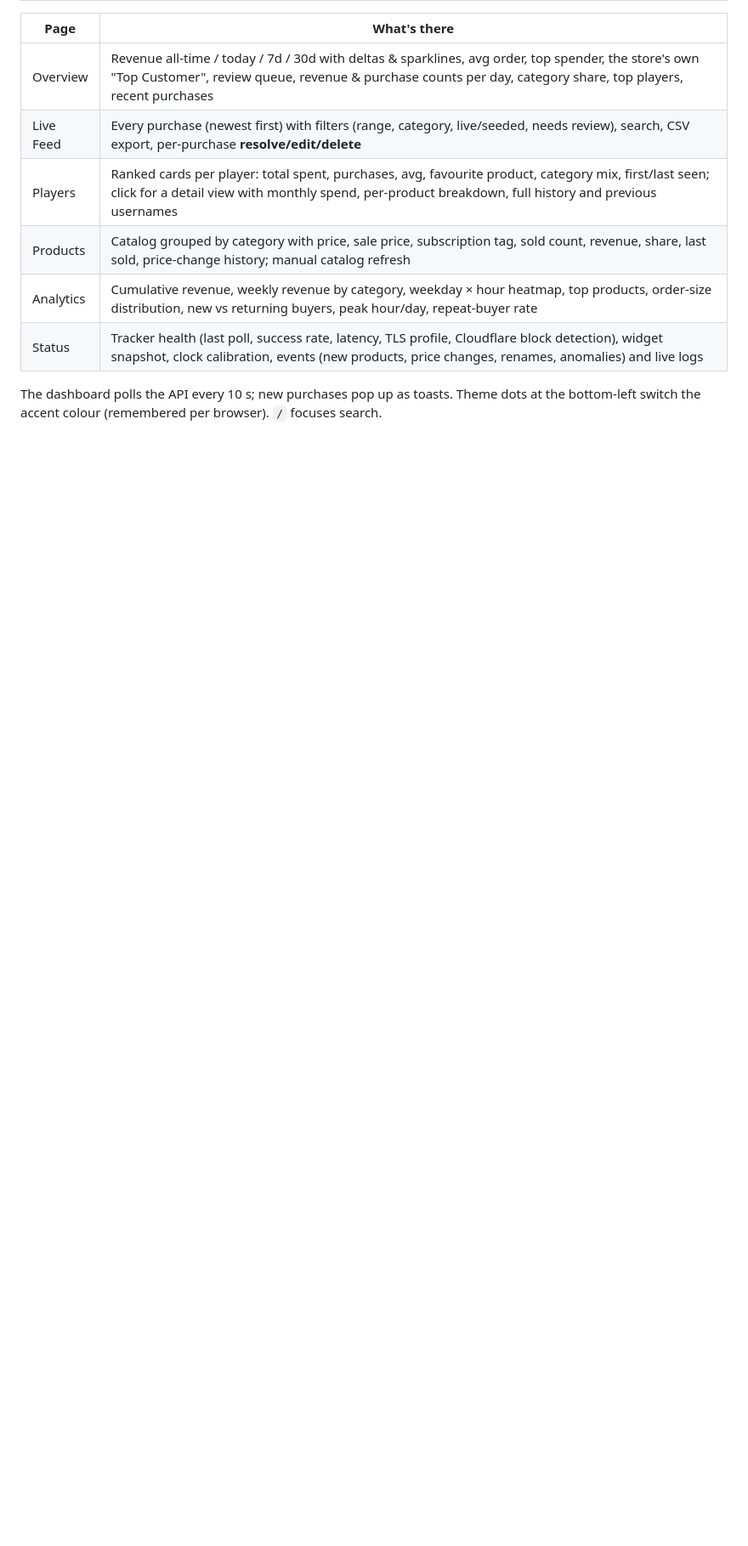
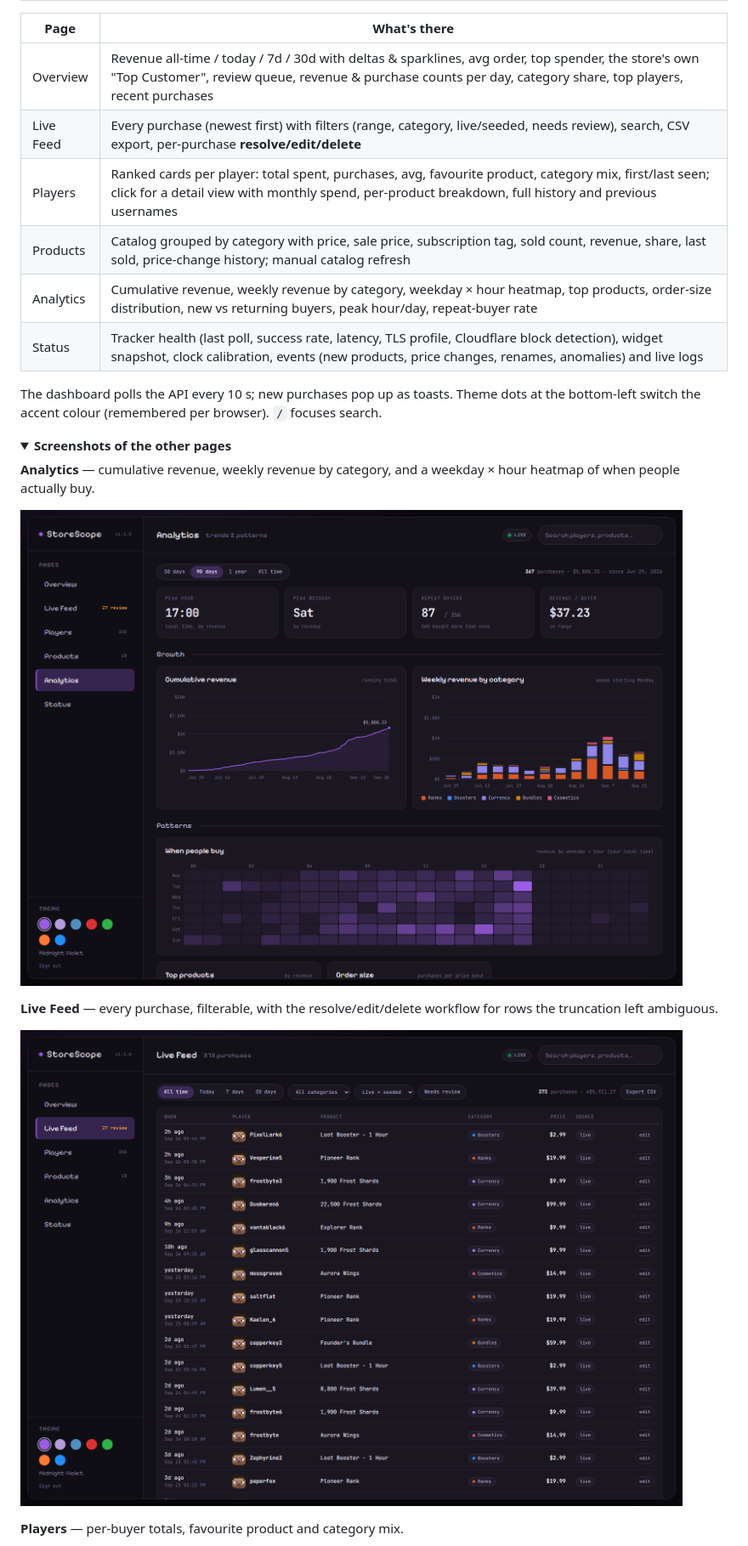
Before and after one commit to RealZones/storescope, a Markdown page: README.md, the part around one of its changes. Shown at 85% size. Rendered like a GitHub page; pictures changed too: docs/img/analytics.png, docs/img/feed.png; folded sections open; blank space fills up the shorter version.

```diff
--- a/README.md
+++ b/README.md
@@ -149,3 +177,18 @@ proxy with automatic certificates. Or keep the port firewalled and reach it over
 The dashboard polls the API every 10 s; new purchases pop up as toasts. Theme dots at the
 bottom-left switch the accent colour (remembered per browser). `/` focuses search.
 
+<details>
+<summary><b>Screenshots of the other pages</b></summary>
+
+**Analytics** — cumulative revenue, weekly revenue by category, and a weekday × hour
+heatmap of when people actually buy.
+
+![Analytics](docs/img/analytics.png)
+
+**Live Feed** — every purchase, filterable, with the resolve/edit/delete workflow for
+rows the truncation left ambiguous.
+
+![Live feed](docs/img/feed.png)
+
+**Players** — per-buyer totals, favourite product and category mix.
+
```
Also changed, not shown: other parts of README.md (+41 -0 lines), docs/img/overview.png, docs/img/players.png, docs/img/products.png, docs/img/status.png.
